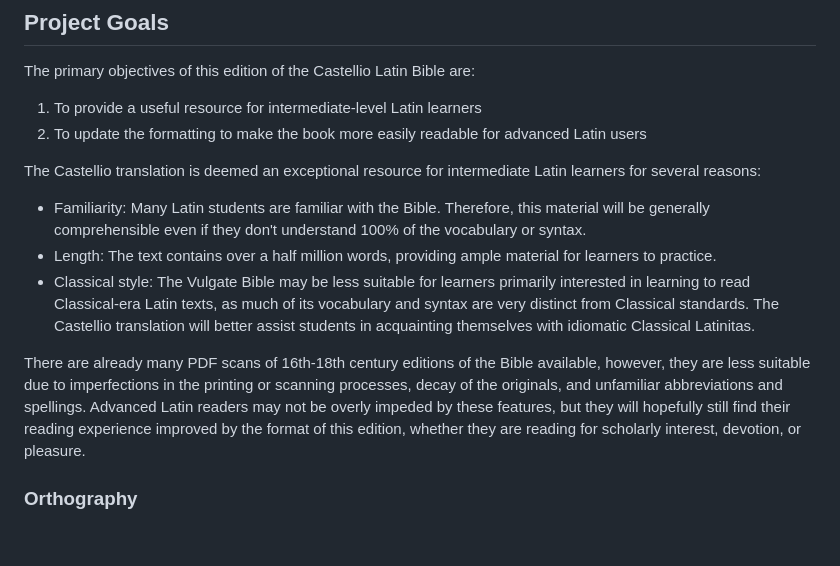
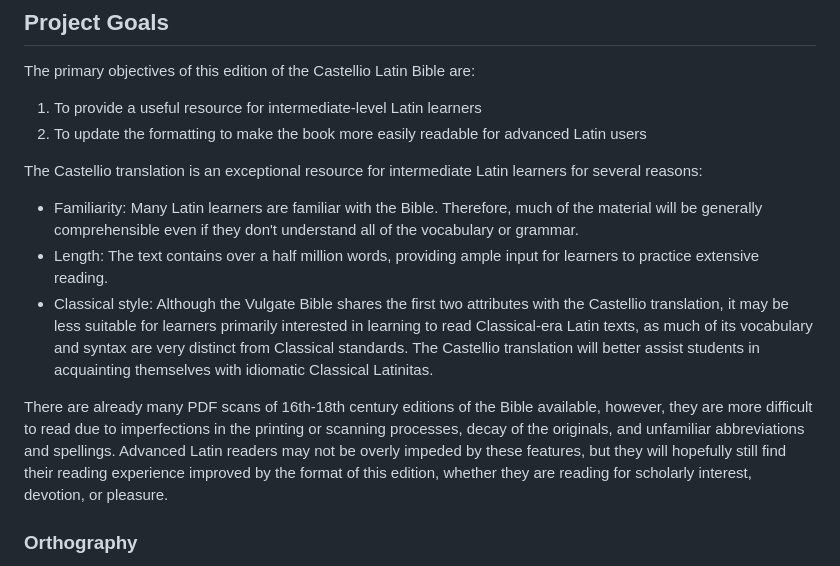
Before and after one commit to njand/biblia-castellionis, a Markdown page: README.md, the part around the change. Drawn GitHub-style; blank space fills up the shorter version.

```diff
--- a/README.md
+++ b/README.md
@@ -9,13 +9,13 @@ The primary objectives of this edition of the Castellio Latin Bible are:
 1. To provide a useful resource for intermediate-level Latin learners
 2. To update the formatting to make the book more easily readable for advanced Latin users
 
-The Castellio translation is deemed an exceptional resource for intermediate Latin learners for several reasons:
+The Castellio translation is an exceptional resource for intermediate Latin learners for several reasons:
 
-* Familiarity: Many Latin students are familiar with the Bible. Therefore, this material will be generally comprehensible even if they don't understand 100% of the vocabulary or syntax.
-* Length: The text contains over a half million words, providing ample material for learners to practice.
-* Classical style: The Vulgate Bible may be less suitable for learners primarily interested in learning to read Classical-era Latin texts, as much of its vocabulary and syntax are very distinct from Classical standards. The Castellio translation will better assist students in acquainting themselves with idiomatic Classical Latinitas.
+* Familiarity: Many Latin learners are familiar with the Bible. Therefore, much of the material will be generally comprehensible even if they don't understand all of the vocabulary or grammar.
+* Length: The text contains over a half million words, providing ample input for learners to practice extensive reading.
+* Classical style: Although the Vulgate Bible shares the first two attributes with the Castellio translation, it may be less suitable for learners primarily interested in learning to read Classical-era Latin texts, as much of its vocabulary and syntax are very distinct from Classical standards. The Castellio translation will better assist students in acquainting themselves with idiomatic Classical Latinitas.
 
-There are already many PDF scans of 16th-18th century editions of the Bible available, however, they are less suitable due to imperfections in the printing or scanning processes, decay of the originals, and unfamiliar abbreviations and spellings. Advanced Latin readers may not be overly impeded by these features, but they will hopefully still find their reading experience improved by the format of this edition, whether they are reading for scholarly interest, devotion, or pleasure.
+There are already many PDF scans of 16th-18th century editions of the Bible available, however, they are more difficult to read due to imperfections in the printing or scanning processes, decay of the originals, and unfamiliar abbreviations and spellings. Advanced Latin readers may not be overly impeded by these features, but they will hopefully still find their reading experience improved by the format of this edition, whether they are reading for scholarly interest, devotion, or pleasure.
 
 ### Orthography
 
```
